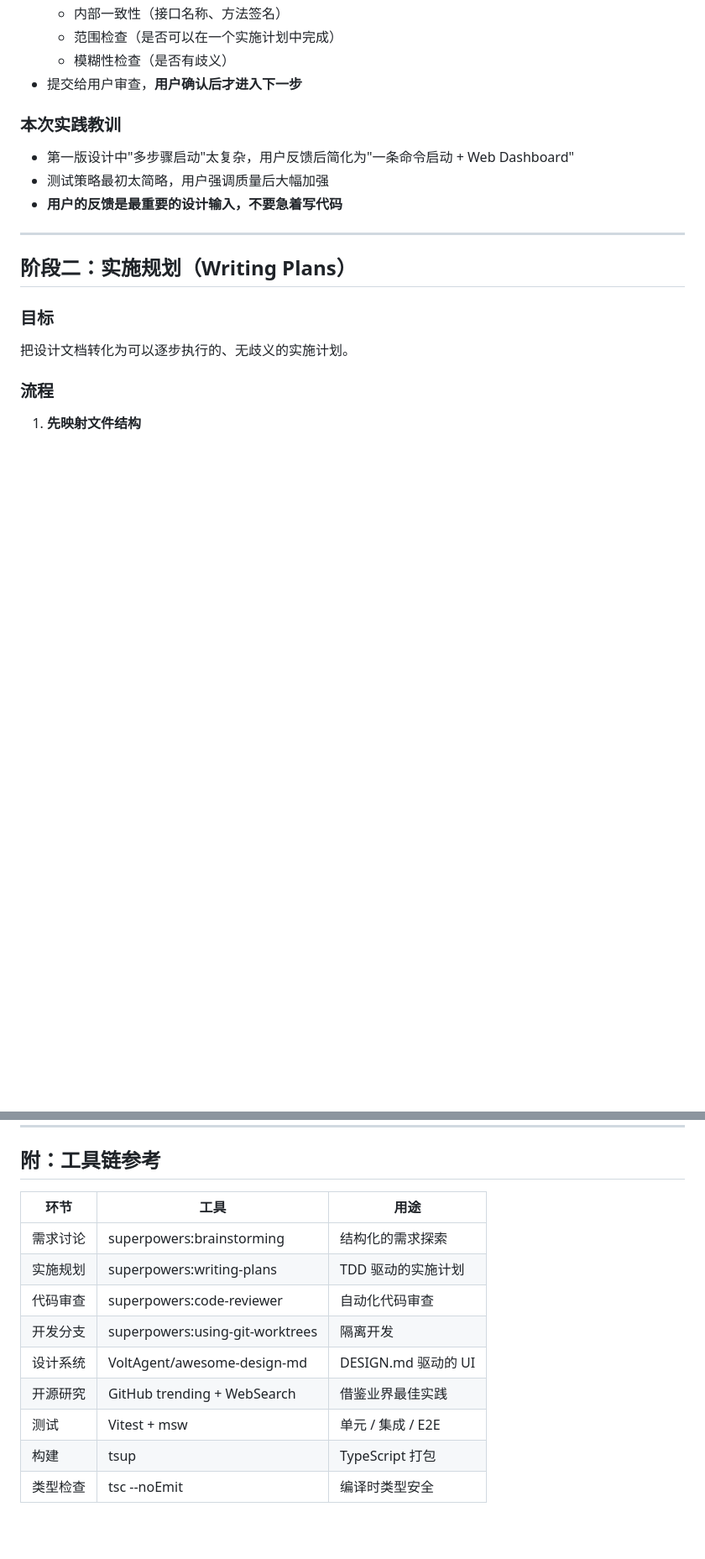
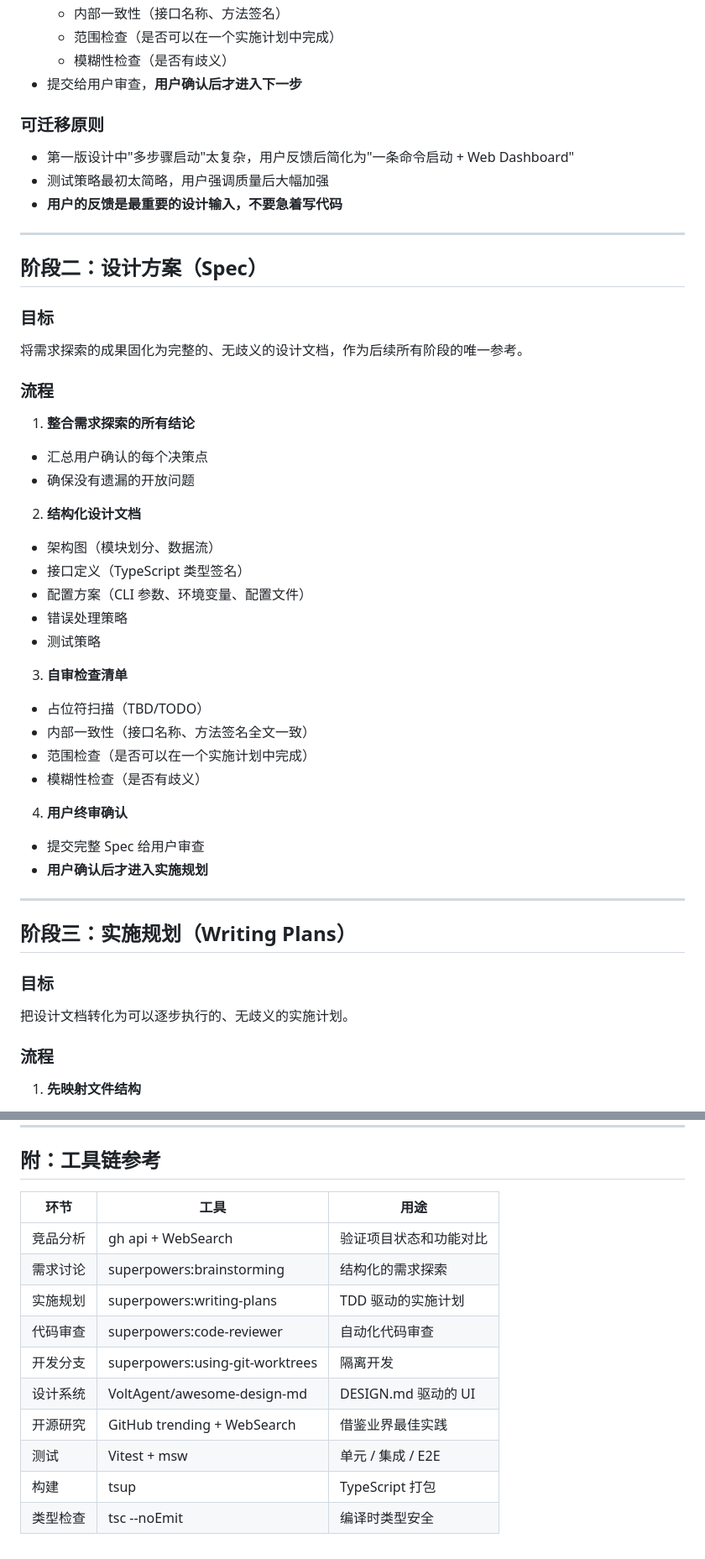
Before and after one commit to Anyways366/web-model-bridge, a Markdown page: docs/methodology.md, 2 parts joined by grey strips. Shown at 84% size. Rendered like a GitHub page; blank space fills up the shorter version.

```diff
--- a/docs/methodology.md
+++ b/docs/methodology.md
@@ -48,7 +118,7 @@
     - 模糊性检查（是否有歧义）
   - 提交给用户审查，**用户确认后才进入下一步**
 
-### 本次实践教训
+### 可迁移原则
 
 - 第一版设计中"多步骤启动"太复杂，用户反馈后简化为"一条命令启动 + Web Dashboard"
 - 测试策略最初太简略，用户强调质量后大幅加强
@@ -56,7 +126,35 @@
 
 ---
 
-## 阶段二：实施规划（Writing Plans）
+## 阶段二：设计方案（Spec）
+
+### 目标
+
+将需求探索的成果固化为完整的、无歧义的设计文档，作为后续所有阶段的唯一参考。
+
+### 流程
+
+1. **整合需求探索的所有结论**
+  - 汇总用户确认的每个决策点
+  - 确保没有遗漏的开放问题
+2. **结构化设计文档**
+  - 架构图（模块划分、数据流）
+  - 接口定义（TypeScript 类型签名）
+  - 配置方案（CLI 参数、环境变量、配置文件）
+  - 错误处理策略
+  - 测试策略
+3. **自审检查清单**
+  - 占位符扫描（TBD/TODO）
+  - 内部一致性（接口名称、方法签名全文一致）
+  - 范围检查（是否可以在一个实施计划中完成）
+  - 模糊性检查（是否有歧义）
+4. **用户终审确认**
+  - 提交完整 Spec 给用户审查
+  - **用户确认后才进入实施规划**
+
+---
+
+## 阶段三：实施规划（Writing Plans）
 
 ### 目标
 
@@ -416,14 +462,15 @@ UI 不只是"能用"，而是"好看又好用"。用设计系统保证一致性
 ## 附：工具链参考
 
 
-| 环节   | 工具                              | 用途               |
-| ---- | ------------------------------- | ---------------- |
-| 需求讨论 | superpowers:brainstorming       | 结构化的需求探索         |
-| 实施规划 | superpowers:writing-plans       | TDD 驱动的实施计划      |
-| 代码审查 | superpowers:code-reviewer       | 自动化代码审查          |
-| 开发分支 | superpowers:using-git-worktrees | 隔离开发             |
-| 设计系统 | VoltAgent/awesome-design-md     | DESIGN.md 驱动的 UI |
-| 开源研究 | GitHub trending + WebSearch     | 借鉴业界最佳实践         |
-| 测试   | Vitest + msw                    | 单元 / 集成 / E2E    |
-| 构建   | tsup                            | TypeScript 打包    |
-| 类型检查 | tsc --noEmit                    | 编译时类型安全          |
+| 环节     | 工具                              | 用途               |
+| ------ | ------------------------------- | ---------------- |
+| 竞品分析   | gh api + WebSearch              | 验证项目状态和功能对比      |
+| 需求讨论   | superpowers:brainstorming       | 结构化的需求探索         |
+| 实施规划   | superpowers:writing-plans       | TDD 驱动的实施计划      |
+| 代码审查   | superpowers:code-reviewer       | 自动化代码审查          |
+| 开发分支   | superpowers:using-git-worktrees | 隔离开发             |
+| 设计系统   | VoltAgent/awesome-design-md     | DESIGN.md 驱动的 UI |
+| 开源研究   | GitHub trending + WebSearch     | 借鉴业界最佳实践         |
+| 测试     | Vitest + msw                    | 单元 / 集成 / E2E    |
+| 构建     | tsup                            | TypeScript 打包    |
+| 类型检查   | tsc --noEmit                    | 编译时类型安全          |
```
Also changed, not shown: other parts of docs/methodology.md (+106 -88 lines), README.md (+21 -0 lines).
